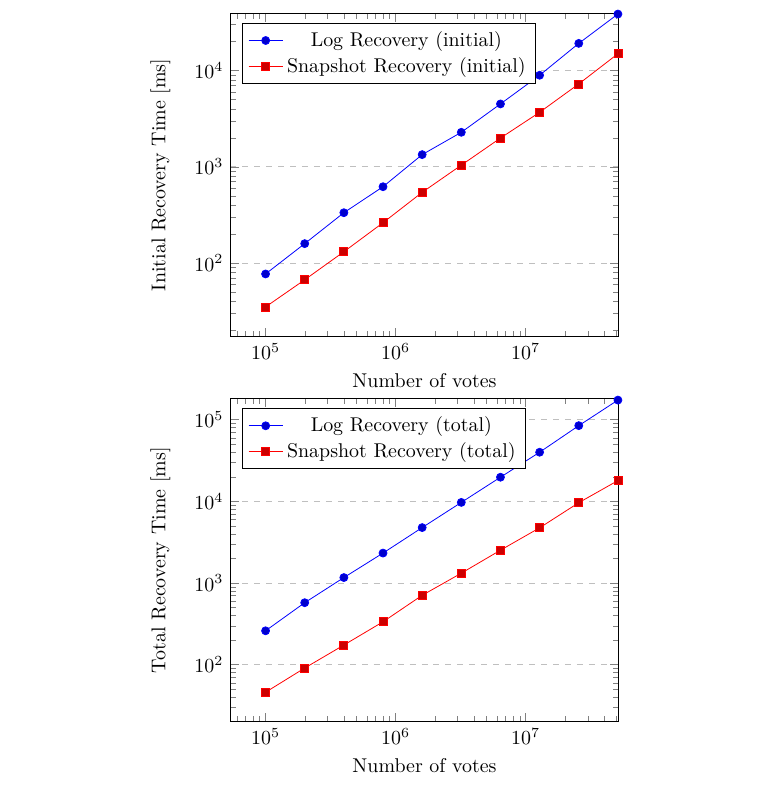
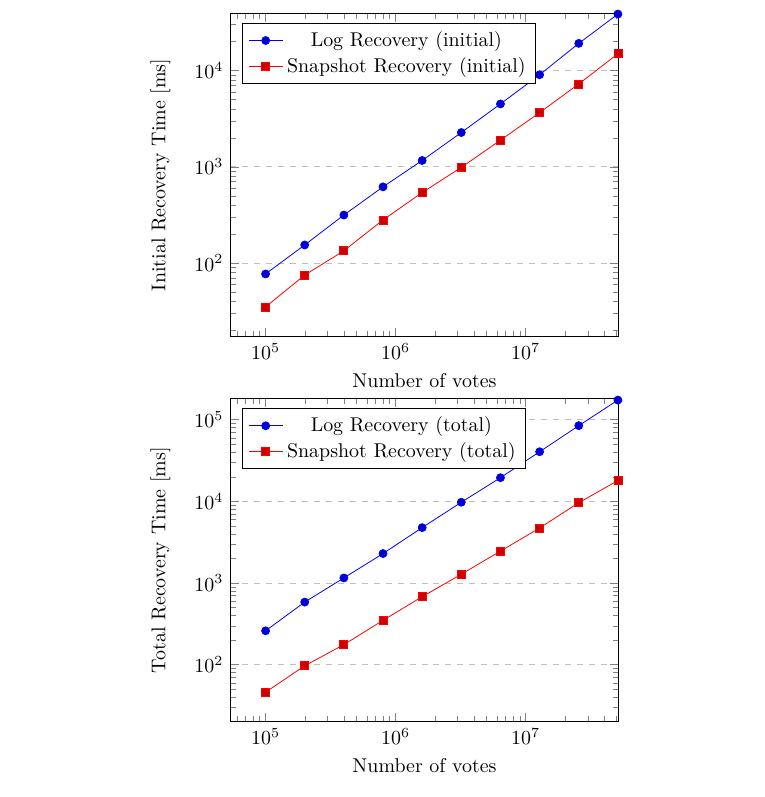
Before and after one commit to ekmartin/thesis, a LaTeX thesis (report.tex): part of page 34 of 42, cut so that both start at the same text. Compiled offline with XeLaTeX.

Commit message:
Update numbers

```diff
--- a/report.tex
+++ b/report.tex
@@ -1159,13 +1159,13 @@ spends less than 10\% of the time log based recovery does.
       \addplot
       coordinates {
         (100000, 77)
-        (200000, 159)
-        (400000, 333)
-        (800000, 620)
-        (1600000, 1335)
-        (3200000, 2277)
-        (6400000, 4486)
-        (12800000, 8905)
+        (200000, 154)
+        (400000, 315)
+        (800000, 618)
+        (1600000, 1161)
+        (3200000, 2265)
+        (6400000, 4487)
+        (12800000, 9017)
         (25600000, 19089)
         (51200000, 38482)
       };
@@ -1203,13 +1203,13 @@ spends less than 10\% of the time log based recovery does.
       \addplot
       coordinates {
         (100000, 260)
-        (200000, 574)
-        (400000, 1166)
-        (800000, 2325)
-        (1600000, 4768)
-        (3200000, 9700)
-        (6400000, 19735)
-        (12800000, 39896)
+        (200000, 584)
+        (400000, 1154)
+        (800000, 2294)
+        (1600000, 4763)
+        (3200000, 9740)
+        (6400000, 19475)
+        (12800000, 40469)
         (25600000, 84425)
         (51200000, 173515)
       };
```
Also changed, not shown: report.tex (28 more changed lines), 1 other file.
